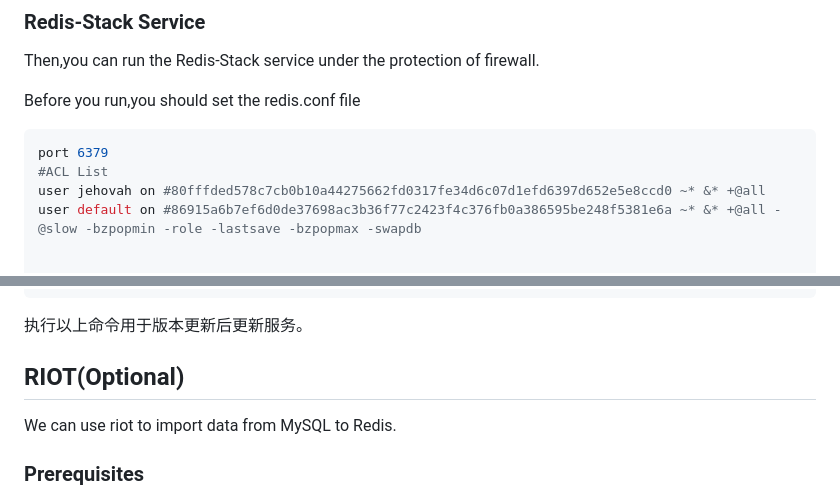
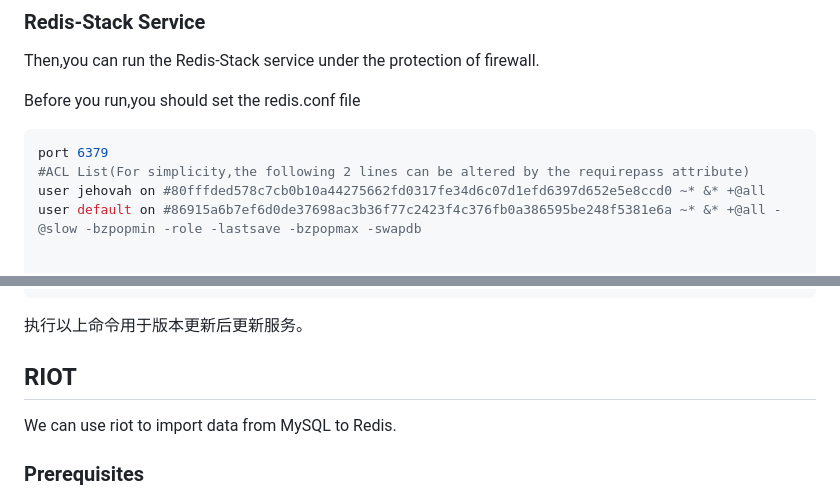
Before and after one commit to SEMedical/SmartGlycemia, a Markdown page: README.md, 2 parts joined by grey strips. Drawn GitHub-style.

Commit message:
make redis stack more portable

````diff
--- a/README.md
+++ b/README.md
@@ -56,7 +56,7 @@ Before you run,you should set the redis.conf file
 
 ```shell
 port 6379
-#ACL List
+#ACL List(For simplicity,the following 2 lines can be altered by the requirepass attribute)
 user jehovah on #80fffded578c7cb0b10a44275662fd0317fe34d6c07d1efd6397d652e5e8ccd0 ~* &* +@all
 user default on #86915a6b7ef6d0de37698ac3b36f77c2423f4c376fb0a386595be248f5381e6a ~* &* +@all -@slow -bzpopmin -role -lastsave -bzpopmax -swapdb
 
@@ -108,7 +108,7 @@ docker compose down
 docker compose up --profiles app
 ```
 执行以上命令用于版本更新后更新服务。
-## RIOT(Optional)
+## RIOT
 We can use riot to import data from MySQL to Redis.
 ### Prerequisites
 In the page of latest release of riot,you can find the download link of the riot,
````
